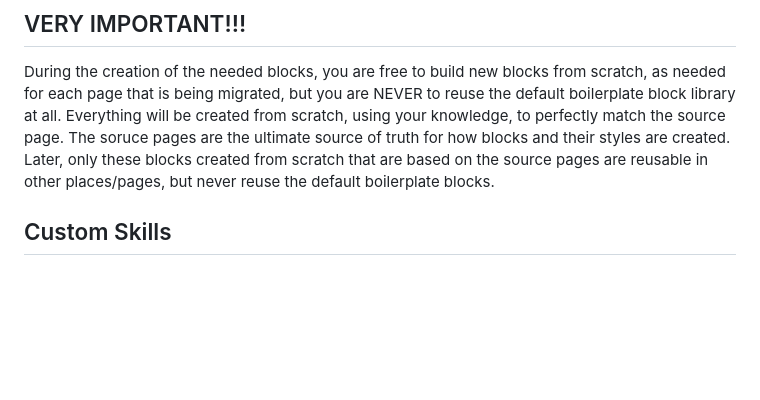
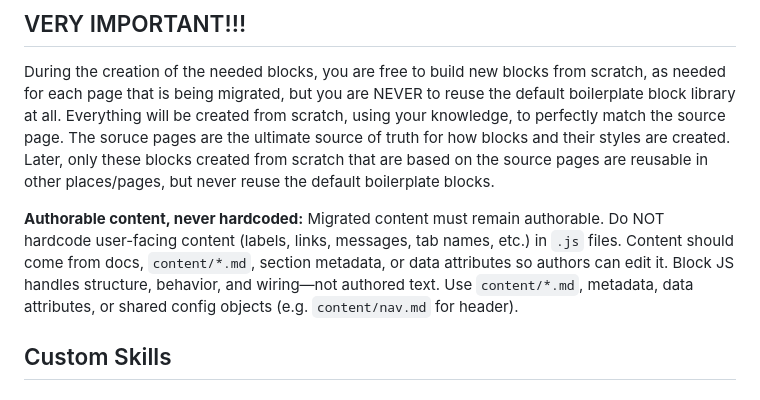
Before and after one commit to aemdemos/summit-spa, a Markdown page: CLAUDE.md, the part around the change. Rendered like a GitHub page; blank space fills up the shorter version.

Commit message:
added claude.md instruction

```diff
--- a/CLAUDE.md
+++ b/CLAUDE.md
@@ -2,6 +2,8 @@ see @AGENTS.md
 
 ## VERY IMPORTANT!!!
 During the creation of the needed blocks, you are free to build new blocks from scratch, as needed for each page that is being migrated, but you are NEVER to reuse the default boilerplate block library at all. Everything will be created from scratch, using your knowledge, to perfectly match the source page. The soruce pages are the ultimate source of truth for how blocks and their styles are created. Later, only these blocks created from scratch that are based on the source pages are reusable in other places/pages, but never reuse the default boilerplate blocks.
+
+**Authorable content, never hardcoded:** Migrated content must remain authorable. Do NOT hardcode user-facing content (labels, links, messages, tab names, etc.) in `.js` files. Content should come from docs, `content/*.md`, section metadata, or data attributes so authors can edit it. Block JS handles structure, behavior, and wiring—not authored text. Use `content/*.md`, metadata, data attributes, or shared config objects (e.g. `content/nav.md` for header).
 
 ## Custom Skills
 
```
